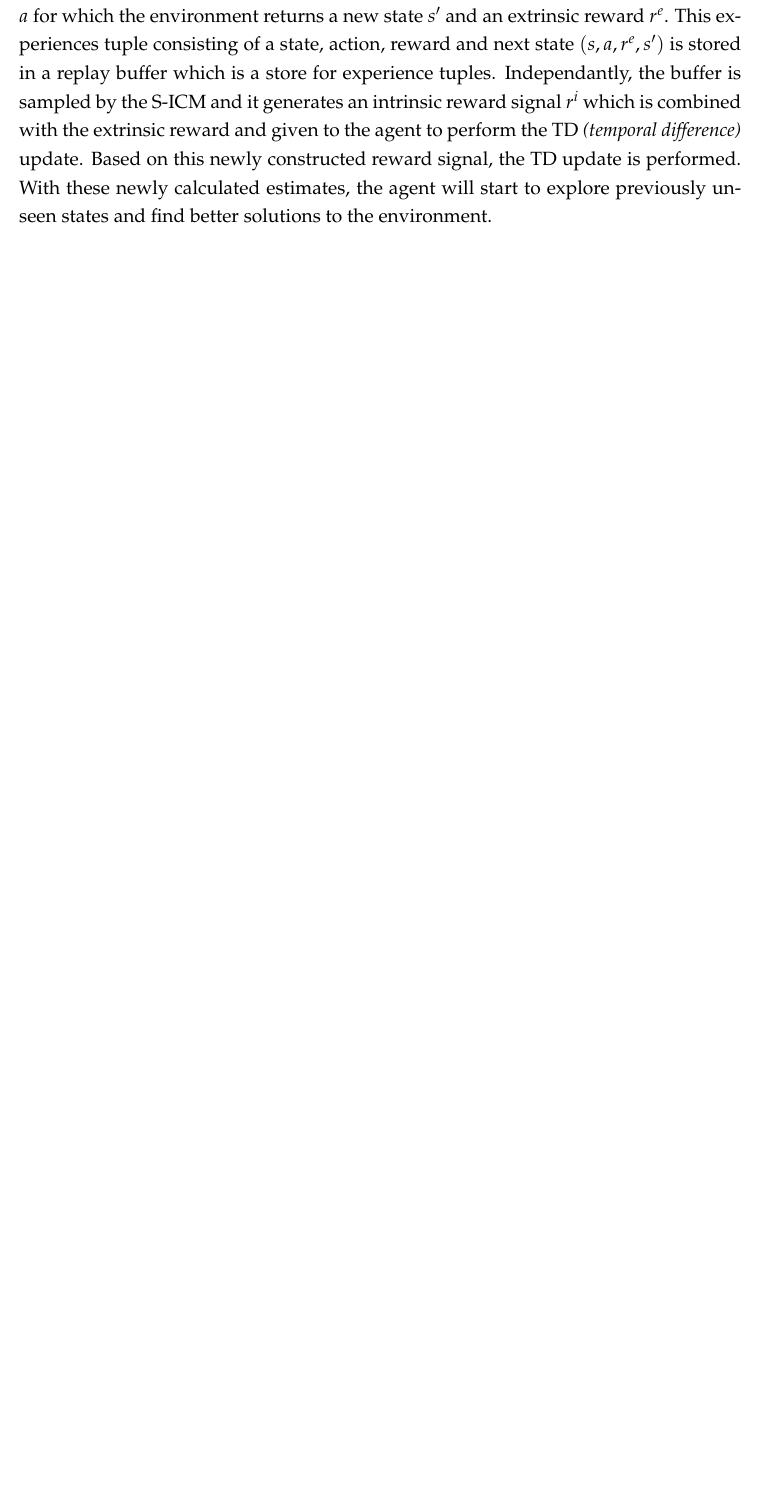
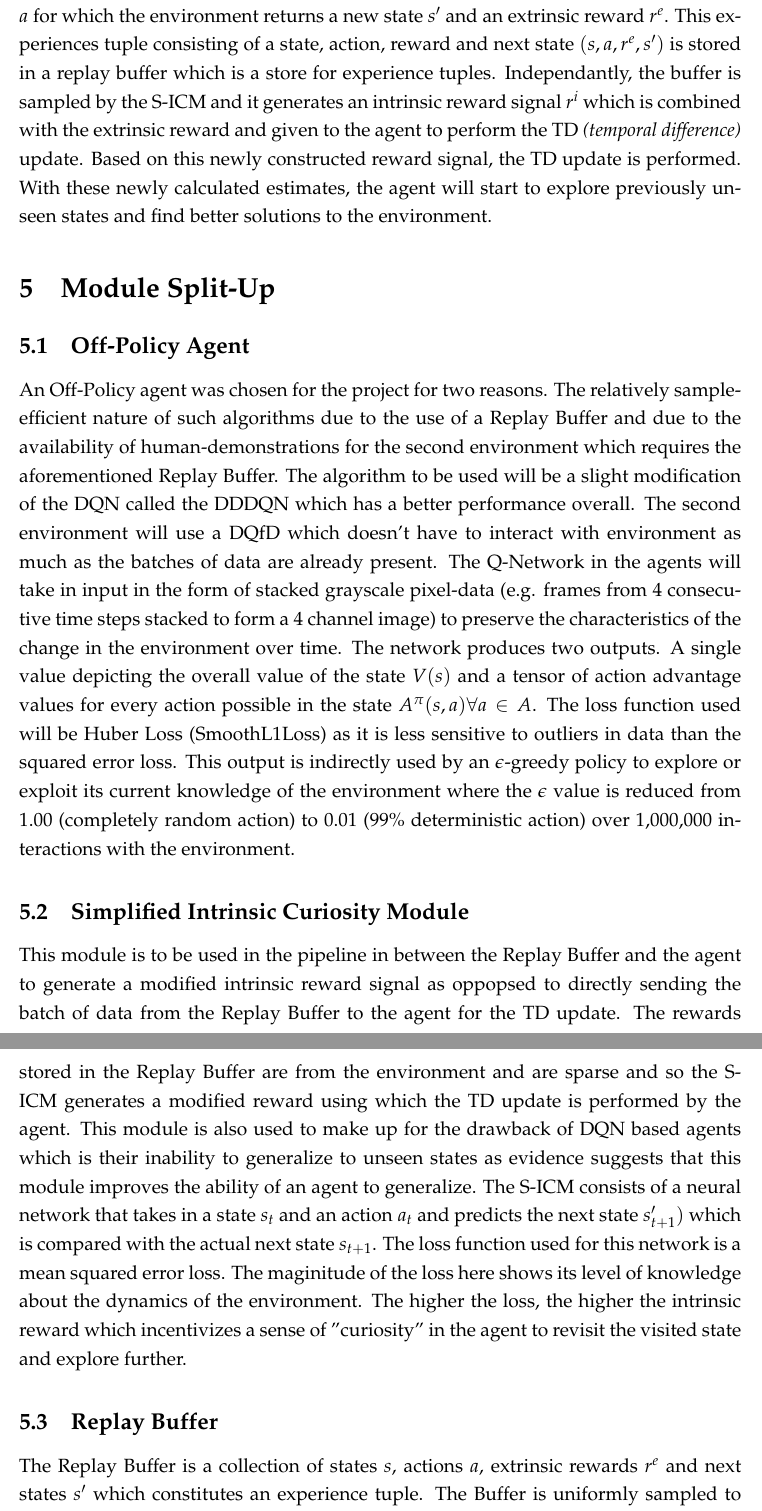
Before and after one commit to nimishsantosh107/FYP-Reports, a LaTeX document (review-0/report.tex): part of page 6 of 7 before the commit and two parts of pages 6 and 7 of 8 after it, the two joined at a grey line, cut so that both start at the same text, the shorter picture padded with empty space. Compiled offline with pdfLaTeX.

Commit message:
review-0 DRAFT-0

```diff
--- a/review-0/report.tex
+++ b/review-0/report.tex
@@ -199,3 +199,38 @@ Based on this newly constructed reward signal, the TD update is performed. With
 estimates, the agent will start to explore previously unseen states and find better
 solutions to the environment.
 
+\section{Module Split-Up}
+
+\subsection{Off-Policy Agent}
+An Off-Policy agent was chosen for the project for two reasons. The relatively sample-efficient
+nature of such algorithms due to the use of a Replay Buffer and due to the availability of
+human-demonstrations for the second environment which requires the aforementioned Replay Buffer.
+The algorithm to be used will be a slight modification of the DQN called the DDDQN which has a
+better performance overall. The second environment will use a DQfD which doesn't have to interact with environment
+as much as the batches of data are already present. The Q-Network in the agents will take in input in the
+form of stacked grayscale pixel-data (e.g. frames from 4 consecutive time steps stacked to form a 4 channel image)
+to preserve the characteristics of the change in the environment over time. The network produces two outputs. A single
+value depicting the overall value of the state $V(s)$ and a tensor of action advantage values for every
+action possible in the state $A^\pi(s,a) \forall a \in A$. The loss function used will be Huber Loss
+(SmoothL1Loss) as it is less sensitive to outliers in data than the squared error loss. This output
+is indirectly used by an $\epsilon$-greedy policy
+to explore or exploit its current knowledge of the environment where the $\epsilon$ value
+is reduced from 1.00 (completely random action) to 0.01 (99\% deterministic action) over 1,000,000
+interactions with the environment.
+
+\subsection{Simplified Intrinsic Curiosity Module}
+This module is to be used in the pipeline in between the Replay Buffer and the agent to generate
+a modified intrinsic reward signal as oppopsed to directly sending the batch of data from the Replay Buffer
+to the agent for the TD update. The rewards stored in the Replay Buffer are from the environment and are sparse
+and so the S-ICM generates a modified reward using which the TD update is performed by the agent.
+This module is also used to make up for the drawback of DQN based agents which is their inability to generalize
+to unseen states as evidence suggests that this module improves the ability of an agent to generalize.
+The S-ICM consists of a neural network that takes in a state $s_t$ and an action $a_t$ and predicts the next state $s'_{t+1})$
+which is compared with the actual next state $s_{t+1}$. The loss function used for this network is a
+mean squared error loss. The maginitude of the loss here shows its level
+of knowledge about the dynamics of the environment. The higher the loss, the higher the intrinsic reward
+which incentivizes a sense of "curiosity" in the agent to revisit the visited state and explore further.
+
+\subsection{Replay Buffer}
+The Replay Buffer is a collection of states $s$, actions $a$, extrinsic rewards $r^e$ and
+next states $s'$ which constitutes an experience tuple. The Buffer is uniformly sampled to
```
Also changed, not shown: review-0/report.pdf, review-0/report.tex (13 more changed lines).
